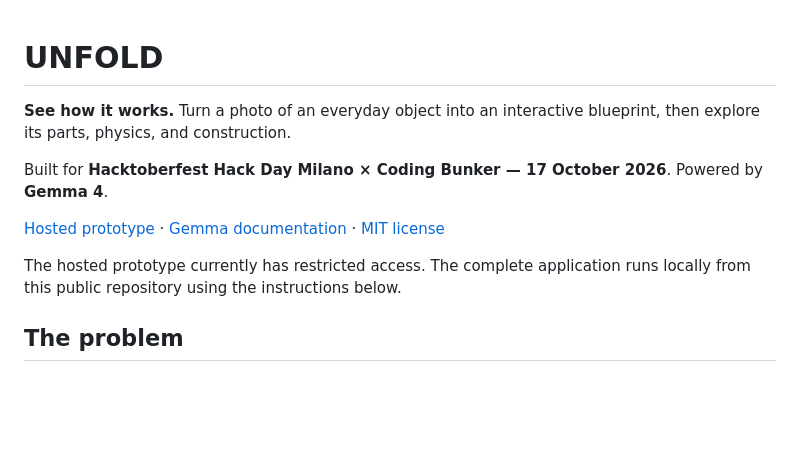
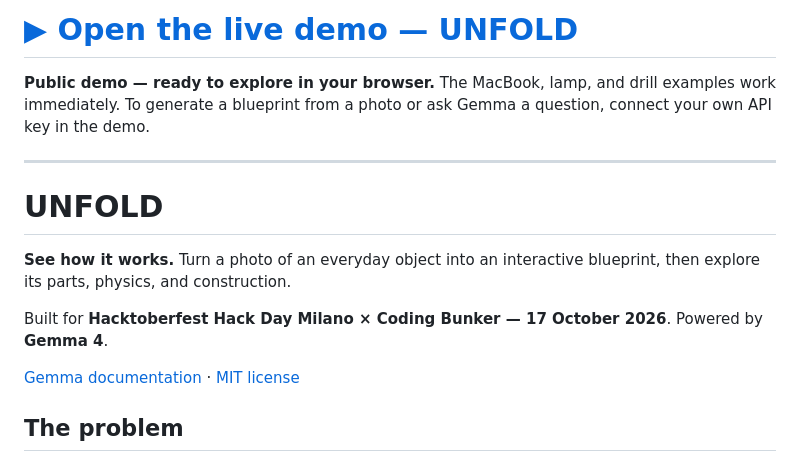
Before and after one commit to gabrieledigilio/unfold, a Markdown page: README.md, the part around the change. GitHub-like rendering; blank space fills up the shorter version.

Commit message:
Feature public live demo at the top of the README

```diff
--- a/README.md
+++ b/README.md
@@ -1,12 +1,16 @@
+# [▶ Open the live demo — UNFOLD](https://unfold-object-lab.epicfawn1.chatgpt.site/?theme=blueprint&view=home)
+
+**Public demo — ready to explore in your browser.** The MacBook, lamp, and drill examples work immediately. To generate a blueprint from a photo or ask Gemma a question, connect your own API key in the demo.
+
+---
+
 # UNFOLD
 
 **See how it works.** Turn a photo of an everyday object into an interactive blueprint, then explore its parts, physics, and construction.
 
 Built for **Hacktoberfest Hack Day Milano × Coding Bunker — 17 October 2026**. Powered by **Gemma 4**.
 
-[Hosted prototype](https://unfold-object-lab.epicfawn1.chatgpt.site/?theme=blueprint&view=home) · [Gemma documentation](https://ai.google.dev/gemma/docs/core/gemma_on_gemini_api) · [MIT license](LICENSE)
-
-The hosted prototype currently has restricted access. The complete application runs locally from this public repository using the instructions below.
+[Gemma documentation](https://ai.google.dev/gemma/docs/core/gemma_on_gemini_api) · [MIT license](LICENSE)
 
 ## The problem
 
```
